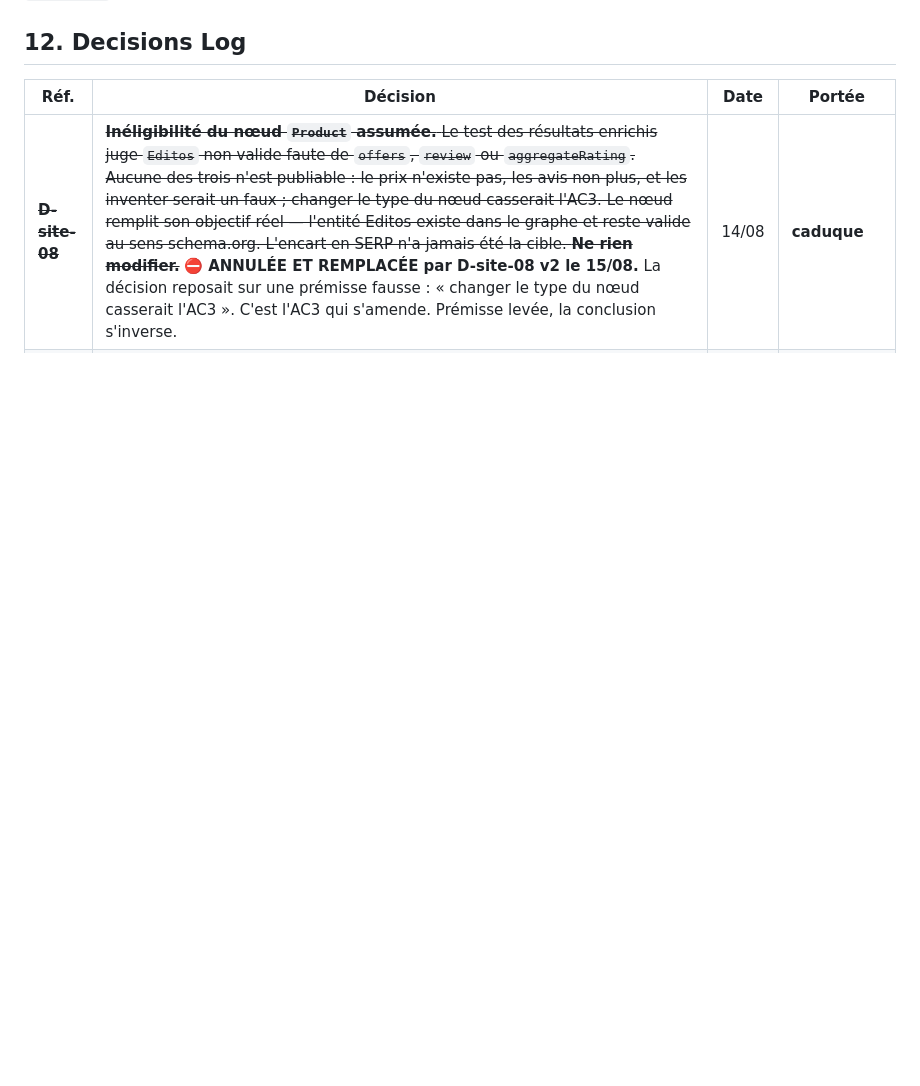
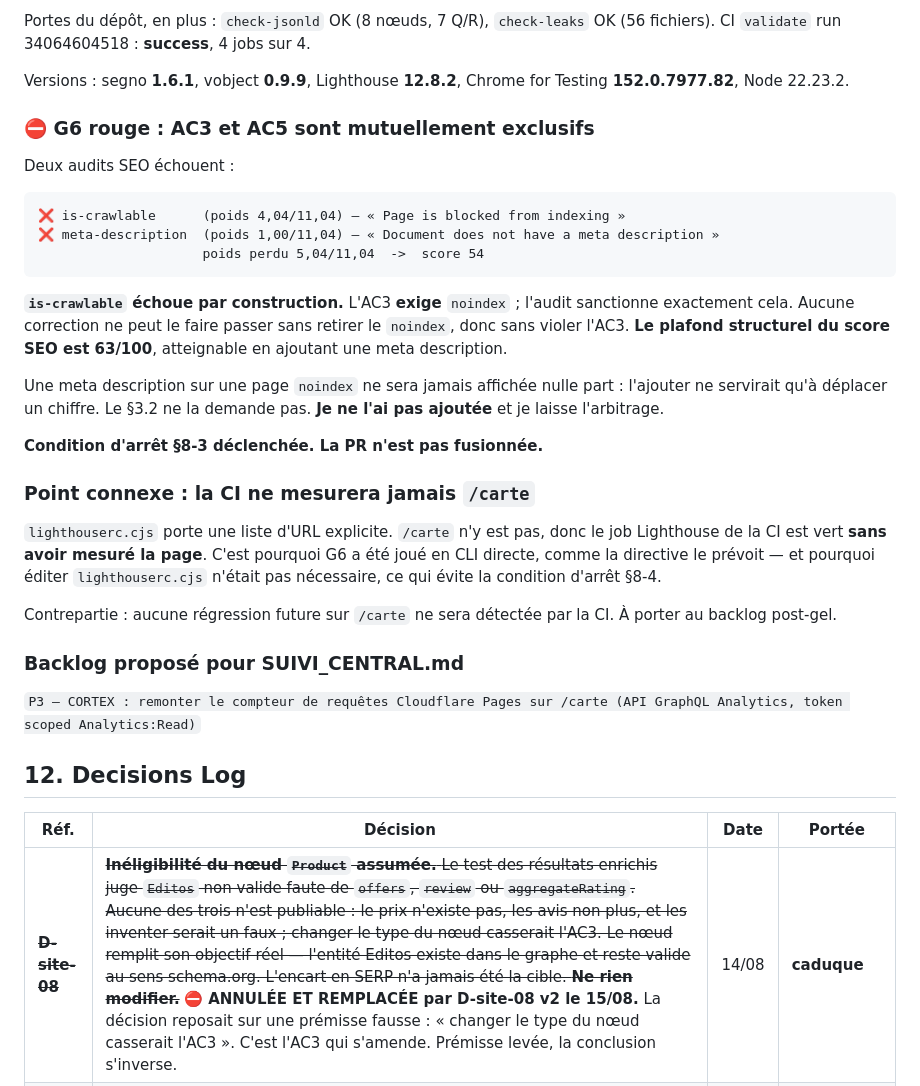
Before and after one commit to HKCONSEILS/hkconseils-site, a Markdown page: REPORT.md, the part around one of its changes. Rendered like a GitHub page; blank space fills up the shorter version.

````diff
--- a/REPORT.md
+++ b/REPORT.md
@@ -1040,3 +1090,44 @@ gabarit : le retour arrière est un `git revert` sans effet de bord.
+Portes du dépôt, en plus : `check-jsonld` OK (8 nœuds, 7 Q/R), `check-leaks` OK (56 fichiers).
+CI `validate` run 34064604518 : **success**, 4 jobs sur 4.
+
+Versions : segno **1.6.1**, vobject **0.9.9**, Lighthouse **12.8.2**, Chrome for Testing
+**152.0.7977.82**, Node 22.23.2.
+
+### ⛔ G6 rouge : AC3 et AC5 sont mutuellement exclusifs
+
+Deux audits SEO échouent :
+
+```
+❌ is-crawlable      (poids 4,04/11,04) — « Page is blocked from indexing »
+❌ meta-description  (poids 1,00/11,04) — « Document does not have a meta description »
+                     poids perdu 5,04/11,04  ->  score 54
+```
+
+**`is-crawlable` échoue par construction.** L'AC3 **exige** `noindex` ; l'audit sanctionne
+exactement cela. Aucune correction ne peut le faire passer sans retirer le `noindex`, donc
+sans violer l'AC3. **Le plafond structurel du score SEO est 63/100**, atteignable en
+ajoutant une meta description.
+
+Une meta description sur une page `noindex` ne sera jamais affichée nulle part : l'ajouter
+ne servirait qu'à déplacer un chiffre. Le §3.2 ne la demande pas. **Je ne l'ai pas ajoutée**
+et je laisse l'arbitrage.
+
+**Condition d'arrêt §8-3 déclenchée. La PR n'est pas fusionnée.**
+
+### Point connexe : la CI ne mesurera jamais `/carte`
+
+`lighthouserc.cjs` porte une liste d'URL explicite. `/carte` n'y est pas, donc le job
+Lighthouse de la CI est vert **sans avoir mesuré la page**. C'est pourquoi G6 a été joué en
+CLI directe, comme la directive le prévoit — et pourquoi éditer `lighthouserc.cjs`
+n'était pas nécessaire, ce qui évite la condition d'arrêt §8-4.
+
+Contrepartie : aucune régression future sur `/carte` ne sera détectée par la CI. À porter
+au backlog post-gel.
+
+### Backlog proposé pour SUIVI_CENTRAL.md
+
+`P3 — CORTEX : remonter le compteur de requêtes Cloudflare Pages sur /carte (API GraphQL Analytics, token scoped Analytics:Read)`
+
 ## 12. Decisions Log
 
 | Réf. | Décision | Date | Portée |
````
Also changed, not shown: other parts of REPORT.md (+50 -0 lines).
